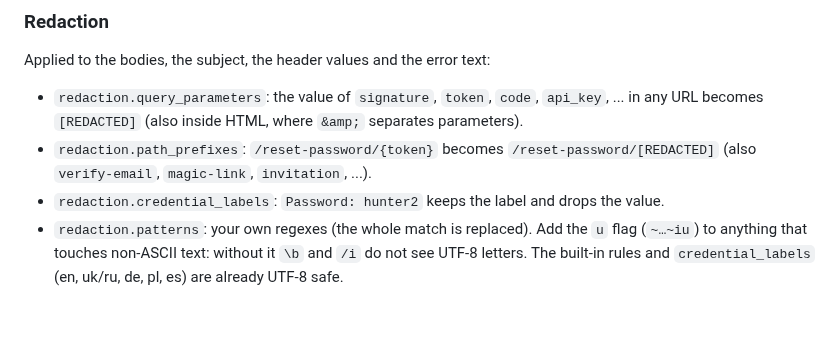
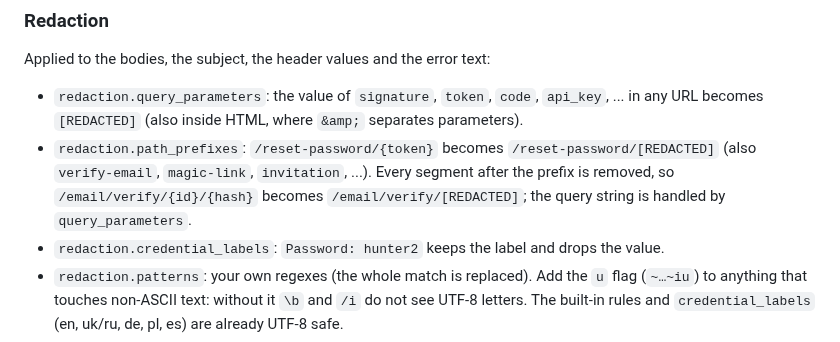
Before and after one commit to asignua/filament-mail-log, a Markdown page: README.md, the part around one of its changes. Drawn GitHub-style; blank space fills up the shorter version.

```diff
--- a/README.md
+++ b/README.md
@@ -135,7 +139,8 @@ Applied to the bodies, the subject, the header values and the error text:
 - `redaction.query_parameters`: the value of `signature`, `token`, `code`, `api_key`, ... in any URL becomes
   `[REDACTED]` (also inside HTML, where `&amp;` separates parameters).
 - `redaction.path_prefixes`: `/reset-password/{token}` becomes `/reset-password/[REDACTED]` (also
-  `verify-email`, `magic-link`, `invitation`, ...).
+  `verify-email`, `magic-link`, `invitation`, ...). Every segment after the prefix is removed, so
+  `/email/verify/{id}/{hash}` becomes `/email/verify/[REDACTED]`; the query string is handled by `query_parameters`.
 - `redaction.credential_labels`: `Password: hunter2` keeps the label and drops the value.
 - `redaction.patterns`: your own regexes (the whole match is replaced). Add the `u` flag (`~…~iu`) to anything that touches non-ASCII text: without it `\b` and `/i` do not see UTF-8 letters. The built-in rules and `credential_labels` (en, uk/ru, de, pl, es) are already UTF-8 safe.
 
```
Also changed, not shown: other parts of README.md (+4 -0 lines), CHANGELOG.md (+2 -0 lines), art/list-dark.jpg, art/view-failed.jpg, art/view-html.jpg (added), art/view-text.jpg, 6 other files.
